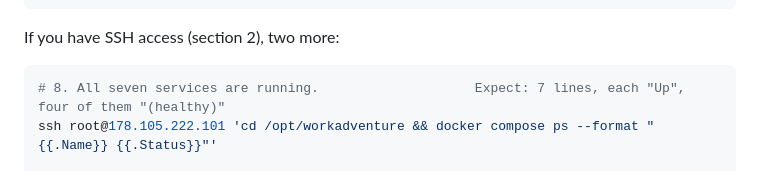
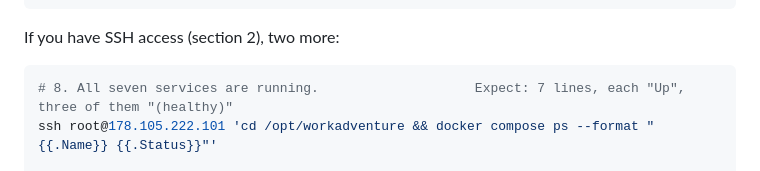
Before and after one commit to Women-Who-Do-Data-W2D2/prism-openday-world, a Markdown page: HANDOVER.md, the part around the change. Drawn GitHub-style.

Commit message:
Handover: three services report healthy, not four
Co-Authored-By: Claude Opus 5.5 (1M context) <noreply@anthropic.com>

````diff
--- a/HANDOVER.md
+++ b/HANDOVER.md
@@ -227,7 +227,7 @@ curl -s -o /dev/null -w '%{http_code}\n' https://meet.element.io/
 If you have SSH access (section 2), two more:
 
 ```sh
-# 8. All seven services are running.                    Expect: 7 lines, each "Up", four of them "(healthy)"
+# 8. All seven services are running.                    Expect: 7 lines, each "Up", three of them "(healthy)"
 ssh root@178.105.222.101 'cd /opt/workadventure && docker compose ps --format "{{.Name}} {{.Status}}"'
 
 # 9. The key settings are as documented in section 6.   Expect: DOMAIN=178-105-222-101.sslip.io, START_ROOM_URL=/~/prism/maps/hall.wam,
````
